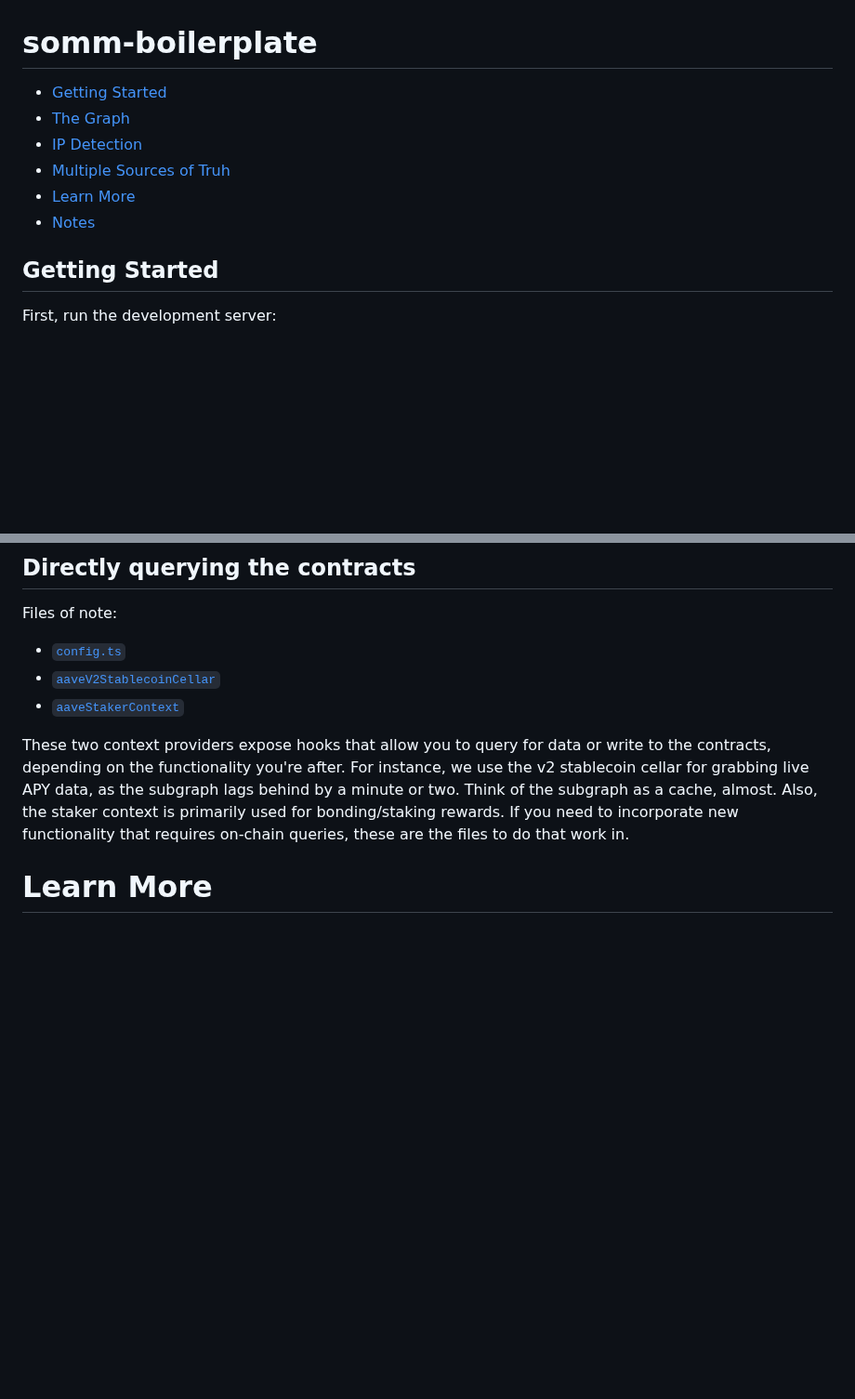
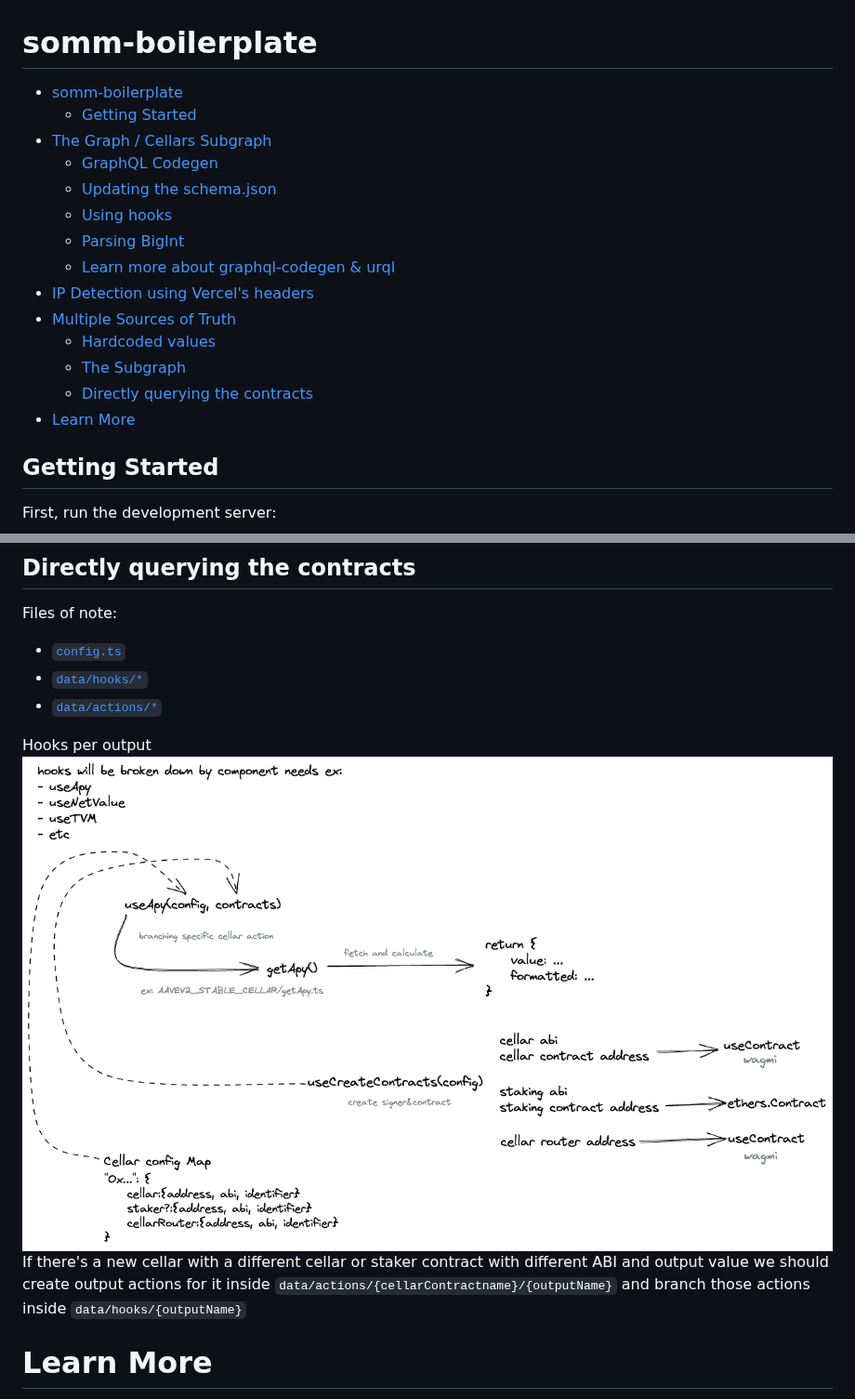
Before and after one commit to PeggyJV/sommelier-strangelove, a Markdown page: README.md, 2 parts joined by grey strips. Shown at 93% size. Rendered like a GitHub page; pictures changed too: querying-data.png (added); blank space fills up the shorter version.

Commit message:
chore(docs): update querying data readme

```diff
--- a/README.md
+++ b/README.md
@@ -1,11 +1,19 @@
 # somm-boilerplate
 
-- [Getting Started](#getting-started)
-- [The Graph](#the-graph--cellars-subgraph)
-- [IP Detection](#ip-detection-using-vercels-headers)
-- [Multiple Sources of Truh](#multiple-sources-of-truth)
+- [somm-boilerplate](#somm-boilerplate)
+  - [Getting Started](#getting-started)
+- [The Graph / Cellars Subgraph](#the-graph--cellars-subgraph)
+  - [GraphQL Codegen](#graphql-codegen)
+  - [Updating the schema.json](#updating-the-schemajson)
+  - [Using hooks](#using-hooks)
+  - [Parsing BigInt](#parsing-bigint)
+  - [Learn more about graphql-codegen & urql](#learn-more-about-graphql-codegen--urql)
+- [IP Detection using Vercel's headers](#ip-detection-using-vercels-headers)
+- [Multiple Sources of Truth](#multiple-sources-of-truth)
+  - [Hardcoded values](#hardcoded-values)
+  - [The Subgraph](#the-subgraph)
+  - [Directly querying the contracts](#directly-querying-the-contracts)
 - [Learn More](#learn-more)
-- [Notes](#notes)
 
 ## Getting Started
 
@@ -100,10 +108,12 @@ Though the core workflow of the subgraph is covered above, writing queries and u
 Files of note:
 
 - [`config.ts`](./src/utils/config.ts)
-- [`aaveV2StablecoinCellar`](./src/context/aaveV2StablecoinCellar/index.tsx)
-- [`aaveStakerContext`](./src/context/aaveStakerContext.tsx)
+- [`data/hooks/*`](./src/data/hooks/)
+- [`data/actions/*`](./src/data/actions/)
 
-These two context providers expose hooks that allow you to query for data or write to the contracts, depending on the functionality you're after. For instance, we use the v2 stablecoin cellar for grabbing live APY data, as the subgraph lags behind by a minute or two. Think of the subgraph as a cache, almost. Also, the staker context is primarily used for bonding/staking rewards. If you need to incorporate new functionality that requires on-chain queries, these are the files to do that work in.
+Hooks per output
+![query data](./querying-data.png)
+If there's a new cellar with a different cellar or staker contract with different ABI and output value we should create output actions for it inside `data/actions/{cellarContractname}/{outputName}` and branch those actions inside `data/hooks/{outputName}`
 
 # Learn More
 
```
